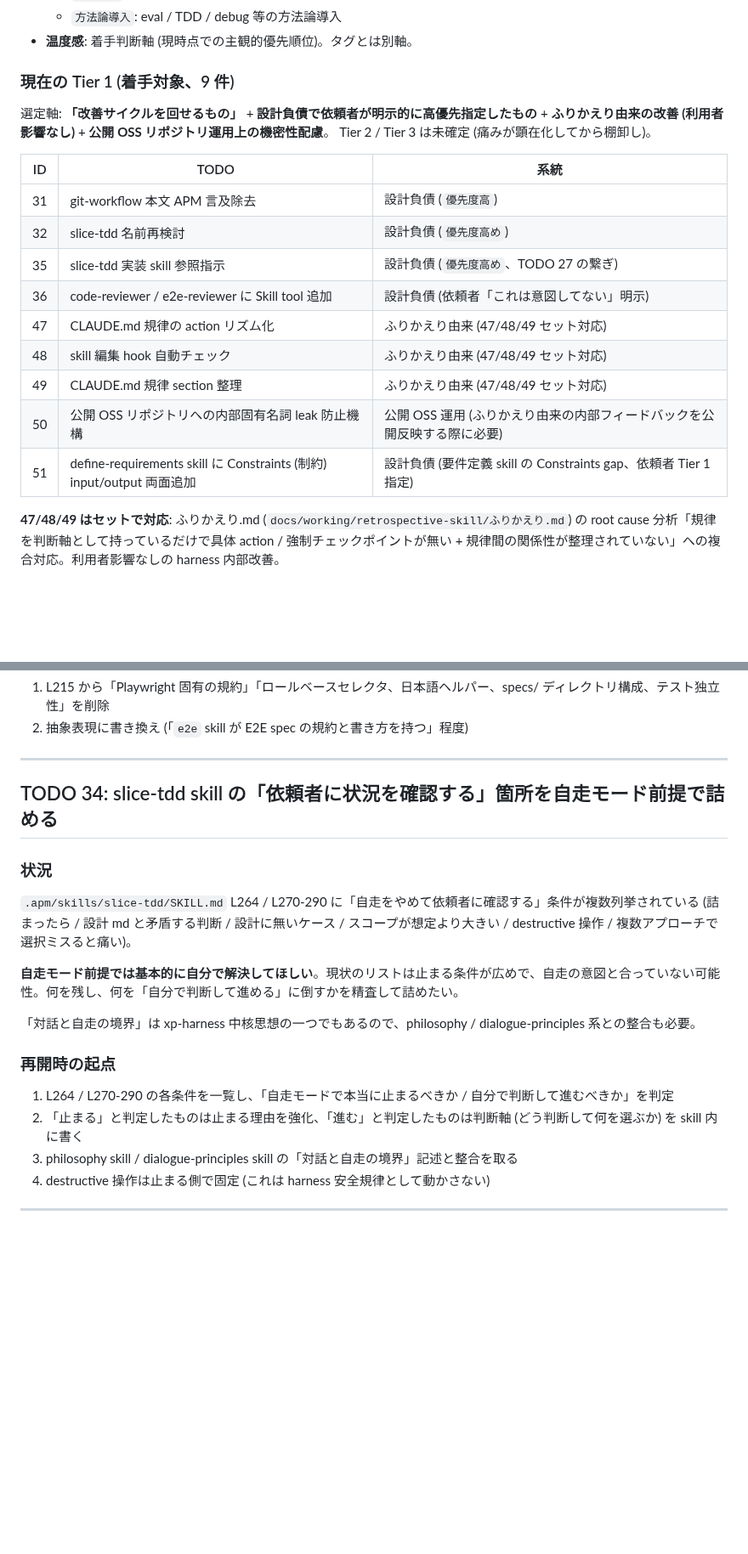
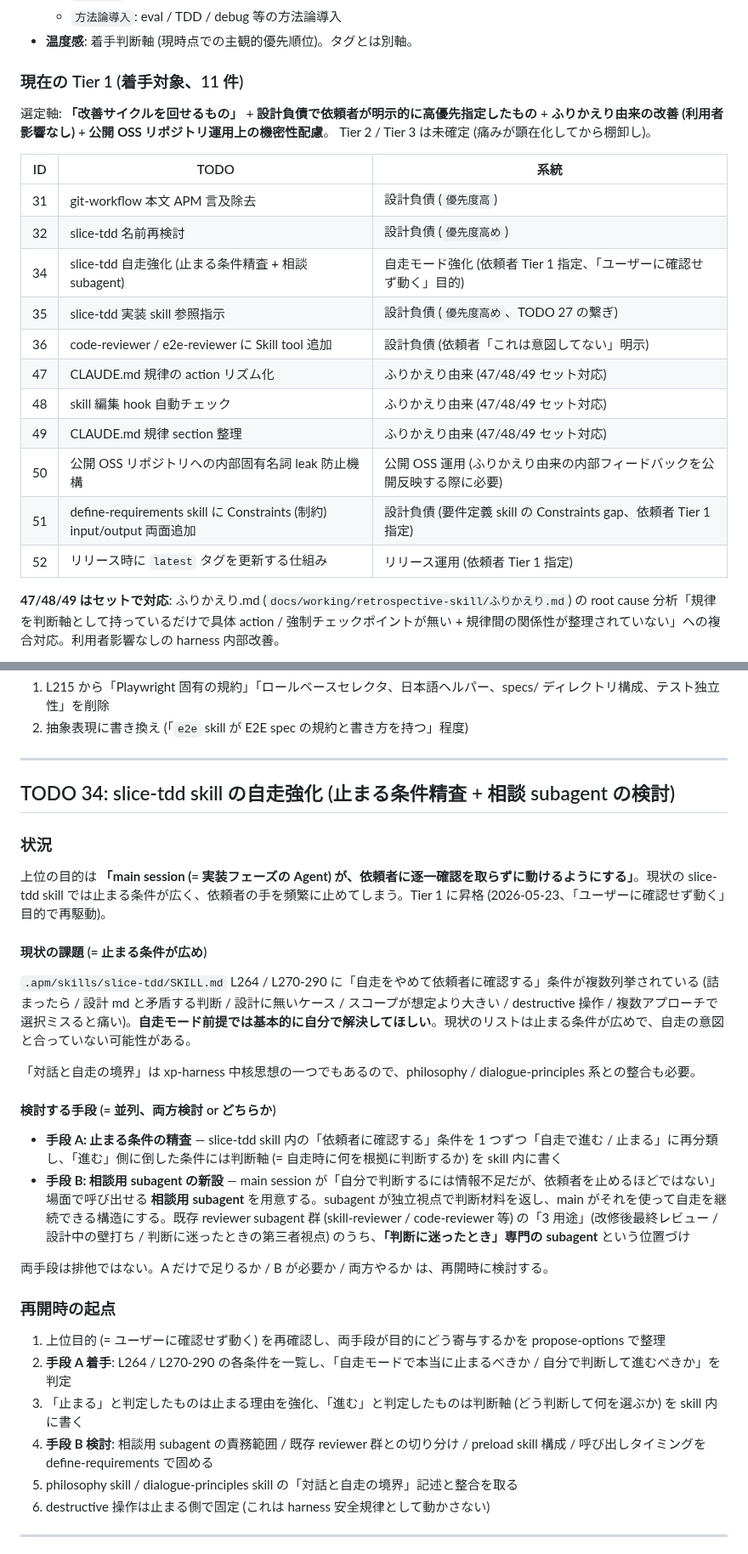
Before and after one commit to sei-newbear/xp-harness, a Markdown page: ROADMAP.md, 2 parts joined by grey strips. Shown at 85% size. GitHub-like rendering; blank space fills up the shorter version.

Commit message:
ROADMAP TODO 34/52: Tier 1 追加 (自走強化 + Latest タグ運用)
- TODO 34: slice-tdd の自走強化 (止まる条件精査 + 相談 subagent の検討) を Tier 1 に昇格、「ユーザーに確認せず動く」目的で再駆動。手段 A (= 止まる条件精査) と手段 B (= 相談用 subagent 新設) を並列で検討する位置づけに更新
- TODO 52: リリース時に `latest` タグを更新する仕組みを Tier 1 で新規追加。consumer が `xp-harness@latest` で最新を取れる仕組みを目的とし、第一歩として git tag `latest` の毎リリース付け替えを試す

Co-Authored-By: Claude Opus 4.7 (1M context) <noreply@anthropic.com>

```diff
--- a/ROADMAP.md
+++ b/ROADMAP.md
@@ -79,7 +80,7 @@ xp-harness を進化させるための保留 TODO リスト。各項目は harne
   - `方法論導入`: eval / TDD / debug 等の方法論導入
 - **温度感**: 着手判断軸 (現時点での主観的優先順位)。タグとは別軸。
 
-### 現在の Tier 1 (着手対象、9 件)
+### 現在の Tier 1 (着手対象、11 件)
 
 選定軸: **「改善サイクルを回せるもの」** + **設計負債で依頼者が明示的に高優先指定したもの** + **ふりかえり由来の改善 (利用者影響なし)** + **公開 OSS リポジトリ運用上の機密性配慮**。
 Tier 2 / Tier 3 は未確定 (痛みが顕在化してから棚卸し)。
@@ -88,6 +89,7 @@ Tier 2 / Tier 3 は未確定 (痛みが顕在化してから棚卸し)。
 |---|---|---|
 | 31 | git-workflow 本文 APM 言及除去 | 設計負債 (`優先度高`) |
 | 32 | slice-tdd 名前再検討 | 設計負債 (`優先度高め`) |
+| 34 | slice-tdd 自走強化 (止まる条件精査 + 相談 subagent) | 自走モード強化 (依頼者 Tier 1 指定、「ユーザーに確認せず動く」目的) |
 | 35 | slice-tdd 実装 skill 参照指示 | 設計負債 (`優先度高め`、TODO 27 の繋ぎ) |
 | 36 | code-reviewer / e2e-reviewer に Skill tool 追加 | 設計負債 (依頼者「これは意図してない」明示) |
 | 47 | CLAUDE.md 規律の action リズム化 | ふりかえり由来 (47/48/49 セット対応) |
@@ -95,6 +97,7 @@ Tier 2 / Tier 3 は未確定 (痛みが顕在化してから棚卸し)。
 | 49 | CLAUDE.md 規律 section 整理 | ふりかえり由来 (47/48/49 セット対応) |
 | 50 | 公開 OSS リポジトリへの内部固有名詞 leak 防止機構 | 公開 OSS 運用 (ふりかえり由来の内部フィードバックを公開反映する際に必要) |
 | 51 | define-requirements skill に Constraints (制約) input/output 両面追加 | 設計負債 (要件定義 skill の Constraints gap、依頼者 Tier 1 指定) |
+| 52 | リリース時に `latest` タグを更新する仕組み | リリース運用 (依頼者 Tier 1 指定) |
 
 **47/48/49 はセットで対応**: ふりかえり.md (`docs/working/retrospective-skill/ふりかえり.md`) の root cause 分析「規律を判断軸として持っているだけで具体 action / 強制チェックポイントが無い + 規律間の関係性が整理されていない」への複合対応。利用者影響なしの harness 内部改善。
 
@@ -675,22 +678,33 @@ TODO 24 (main.instructions.md の重複洗い出し) と方向性が近い (重
 
 ---
 
-## TODO 34: slice-tdd skill の「依頼者に状況を確認する」箇所を自走モード前提で詰める
+## TODO 34: slice-tdd skill の自走強化 (止まる条件精査 + 相談 subagent の検討)
 
 ### 状況
 
-`.apm/skills/slice-tdd/SKILL.md` L264 / L270-290 に「自走をやめて依頼者に確認する」条件が複数列挙されている (詰まったら / 設計 md と矛盾する判断 / 設計に無いケース / スコープが想定より大きい / destructive 操作 / 複数アプローチで選択ミスると痛い)。
+上位の目的は **「main session (= 実装フェーズの Agent) が、依頼者に逐一確認を取らずに動けるようにする」**。現状の slice-tdd skill では止まる条件が広く、依頼者の手を頻繁に止めてしまう。Tier 1 に昇格 (2026-05-23、「ユーザーに確認せず動く」目的で再駆動)。
 
-**自走モード前提では基本的に自分で解決してほしい**。現状のリストは止まる条件が広めで、自走の意図と合っていない可能性。何を残し、何を「自分で判断して進める」に倒すかを精査して詰めたい。
+#### 現状の課題 (= 止まる条件が広め)
+
+`.apm/skills/slice-tdd/SKILL.md` L264 / L270-290 に「自走をやめて依頼者に確認する」条件が複数列挙されている (詰まったら / 設計 md と矛盾する判断 / 設計に無いケース / スコープが想定より大きい / destructive 操作 / 複数アプローチで選択ミスると痛い)。**自走モード前提では基本的に自分で解決してほしい**。現状のリストは止まる条件が広めで、自走の意図と合っていない可能性がある。
 
 「対話と自走の境界」は xp-harness 中核思想の一つでもあるので、philosophy / dialogue-principles 系との整合も必要。
 
+#### 検討する手段 (= 並列、両方検討 or どちらか)
+
+- **手段 A: 止まる条件の精査** — slice-tdd skill 内の「依頼者に確認する」条件を 1 つずつ「自走で進む / 止まる」に再分類し、「進む」側に倒した条件には判断軸 (= 自走時に何を根拠に判断するか) を skill 内に書く
+- **手段 B: 相談用 subagent の新設** — main session が「自分で判断するには情報不足だが、依頼者を止めるほどではない」場面で呼び出せる **相談用 subagent** を用意する。subagent が独立視点で判断材料を返し、main がそれを使って自走を継続できる構造にする。既存 reviewer subagent 群 (skill-reviewer / code-reviewer 等) の「3 用途」(改修後最終レビュー / 設計中の壁打ち / 判断に迷ったときの第三者視点) のうち、**「判断に迷ったとき」専門の subagent** という位置づけ
+
+両手段は排他ではない。A だけで足りるか / B が必要か / 両方やるか は、再開時に検討する。
+
 ### 再開時の起点
 
-1. L264 / L270-290 の各条件を一覧し、「自走モードで本当に止まるべきか / 自分で判断して進むべきか」を判定
-2. 「止まる」と判定したものは止まる理由を強化、「進む」と判定したものは判断軸 (どう判断して何を選ぶか) を skill 内に書く
-3. philosophy skill / dialogue-principles skill の「対話と自走の境界」記述と整合を取る
-4. destructive 操作は止まる側で固定 (これは harness 安全規律として動かさない)
+1. 上位目的 (= ユーザーに確認せず動く) を再確認し、両手段が目的にどう寄与するかを propose-options で整理
+2. **手段 A 着手**: L264 / L270-290 の各条件を一覧し、「自走モードで本当に止まるべきか / 自分で判断して進むべきか」を判定
+3. 「止まる」と判定したものは止まる理由を強化、「進む」と判定したものは判断軸 (どう判断して何を選ぶか) を skill 内に書く
+4. **手段 B 検討**: 相談用 subagent の責務範囲 / 既存 reviewer 群との切り分け / preload skill 構成 / 呼び出しタイミングを define-requirements で固める
+5. philosophy skill / dialogue-principles skill の「対話と自走の境界」記述と整合を取る
+6. destructive 操作は止まる側で固定 (これは harness 安全規律として動かさない)
 
 ---
 
```
Also changed, not shown: other parts of ROADMAP.md (+22 -1 lines).
